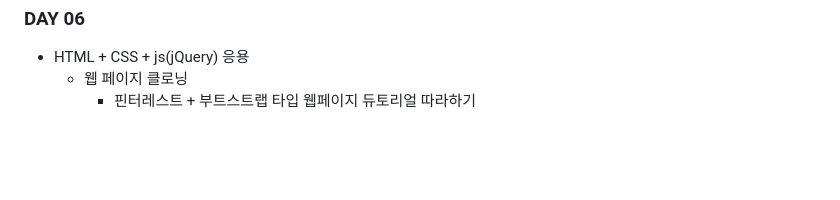
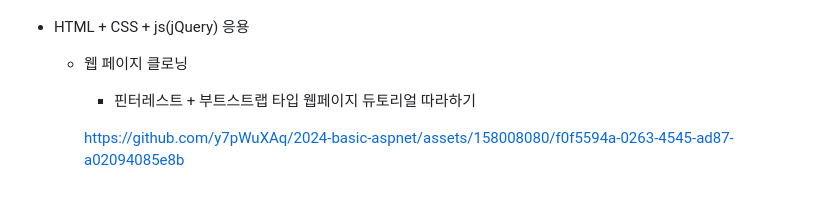
Before and after one commit to y7pWuXAq/2024-basic-aspnet, a Markdown page: README.md, the part around the change. Drawn GitHub-style; blank space fills up the shorter version.

```diff
--- a/README.md
+++ b/README.md
@@ -388,3 +388,6 @@ IoT 개발자 과정 ASP.NET 리포지토리
 - HTML + CSS + js(jQuery) 응용
     - 웹 페이지 클로닝
         - 핀터레스트 + 부트스트랩 타입 웹페이지 듀토리얼 따라하기
+
+
+        https://github.com/y7pWuXAq/2024-basic-aspnet/assets/158008080/f0f5594a-0263-4545-ad87-a02094085e8b
```
